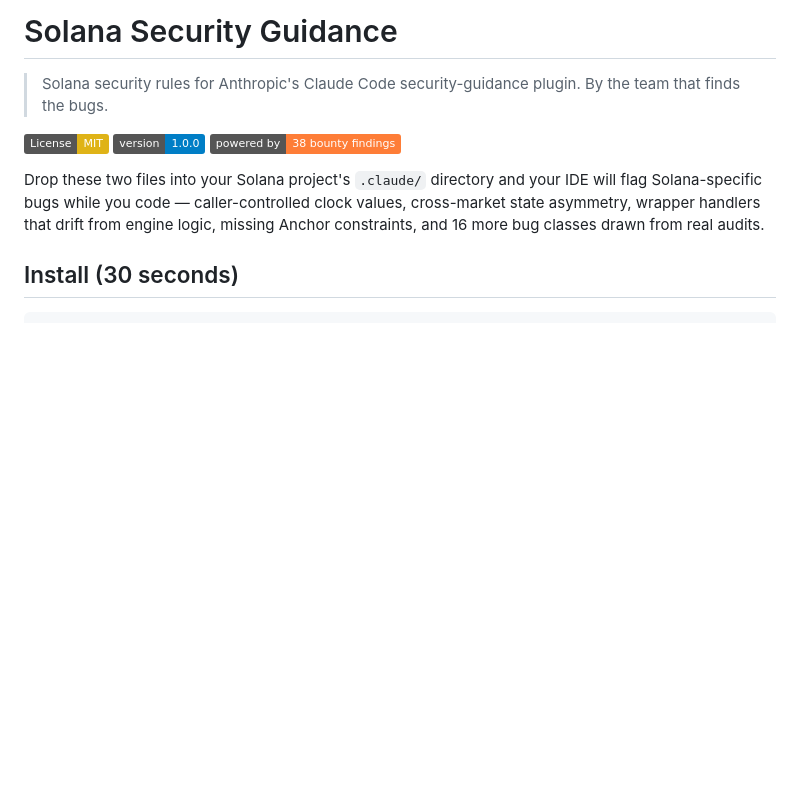
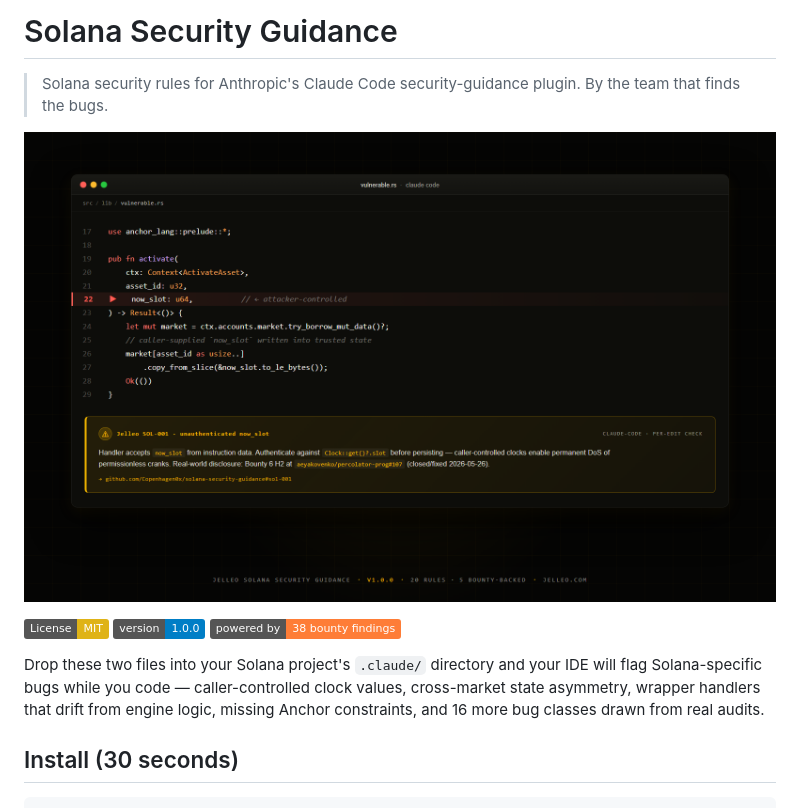
Before and after one commit to Copenhagen0x/solana-security-guidance, a Markdown page: README.md, the part around the change. Rendered like a GitHub page; pictures changed too: assets/sol-001-demo.png (added); badges without logos; blank space fills up the shorter version.

Commit message:
readme: add SOL-001 demo screenshot at top
Mac-window mockup showing SOL-001 (unauthenticated now_slot) firing on
a vulnerable Solana handler — drawn from the Bounty 6 H2 finding that
Toly closed/fixed on 2026-05-26. Same dark+amber palette as jelleo.com.

Used as:
- README hero (this commit)
- jelleo.com/guidance hero (separate commit on website repo)
- og:image for /guidance social cards (1200x630 crop)

Co-Authored-By: Claude Opus 4.7 <noreply@anthropic.com>

```diff
--- a/README.md
+++ b/README.md
@@ -1,6 +1,8 @@
 # Solana Security Guidance
 
 > Solana security rules for Anthropic's Claude Code security-guidance plugin. By the team that finds the bugs.
+
+![SOL-001 firing on a vulnerable Solana program — Bounty 6 H2 case study](assets/sol-001-demo.png)
 
 [![License: MIT](https://img.shields.io/badge/License-MIT-yellow.svg)](LICENSE)
 [![Version](https://img.shields.io/badge/version-1.0.0-blue.svg)](CHANGELOG.md)
```
